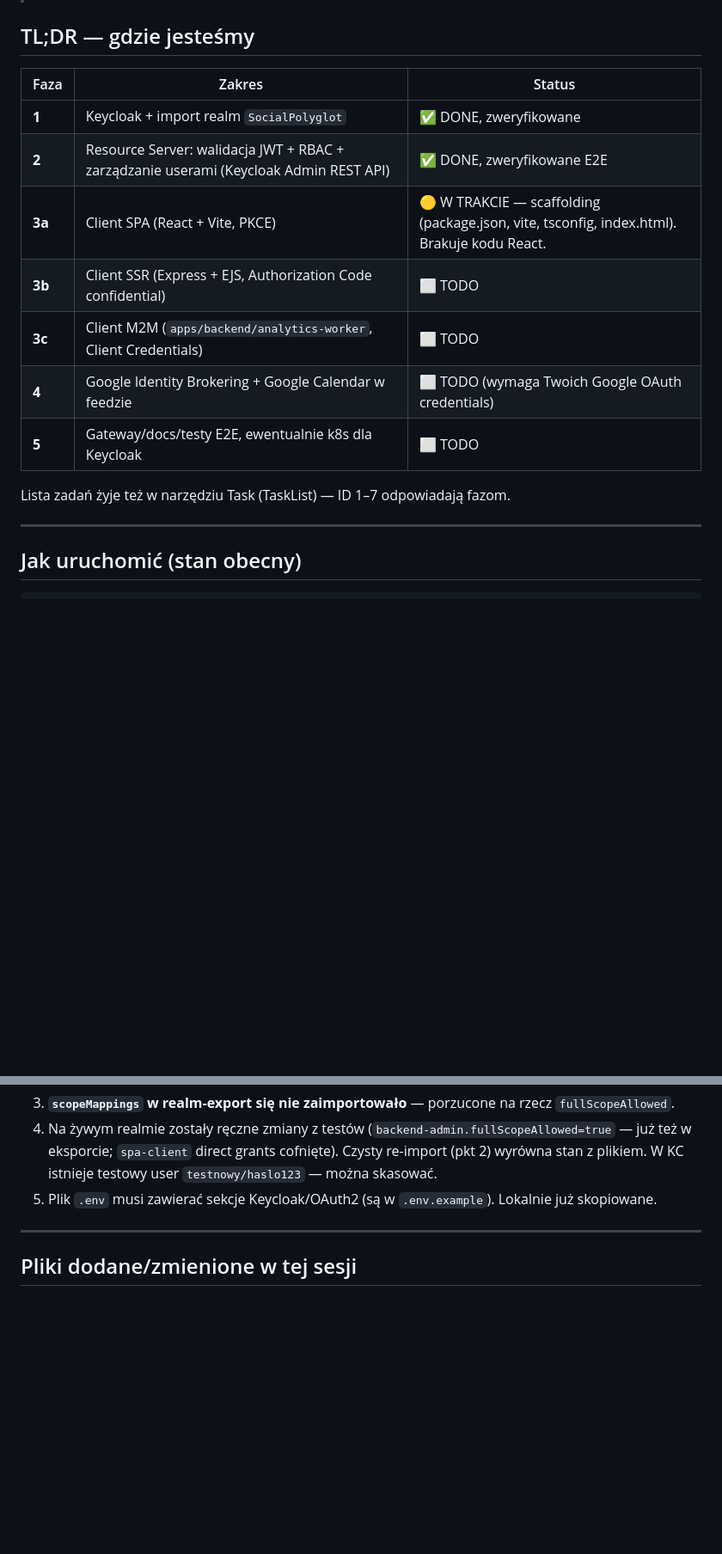
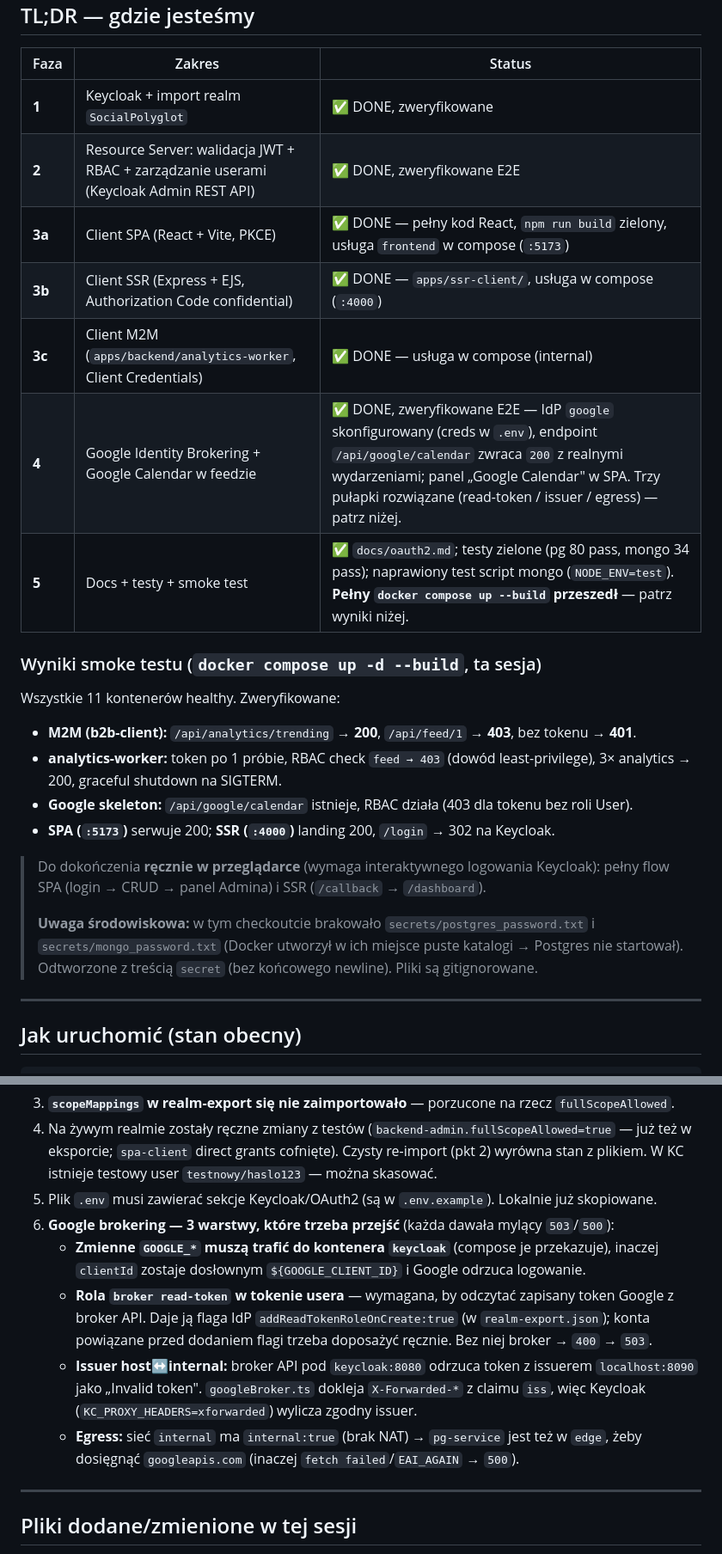
Before and after one commit to pbaglaj/social-api-polyglot, a Markdown page: project-oauth2-security-PROGRESS.md, 2 parts joined by grey strips. Shown at 86% size. GitHub-like rendering; blank space fills up the shorter version.

Commit message:
docs(oauth2): client flows + Phase 4 (Google) DONE + progress

```diff
--- a/project-oauth2-security-PROGRESS.md
+++ b/project-oauth2-security-PROGRESS.md
@@ -9,13 +9,26 @@
 |------|--------|--------|
 | **1** | Keycloak + import realm `SocialPolyglot` | ✅ DONE, zweryfikowane |
 | **2** | Resource Server: walidacja JWT + RBAC + zarządzanie userami (Keycloak Admin REST API) | ✅ DONE, zweryfikowane E2E |
-| **3a** | Client SPA (React + Vite, PKCE) | 🟡 W TRAKCIE — scaffolding (package.json, vite, tsconfig, index.html). Brakuje kodu React. |
-| **3b** | Client SSR (Express + EJS, Authorization Code confidential) | ⬜ TODO |
-| **3c** | Client M2M (`apps/backend/analytics-worker`, Client Credentials) | ⬜ TODO |
-| **4** | Google Identity Brokering + Google Calendar w feedzie | ⬜ TODO (wymaga Twoich Google OAuth credentials) |
-| **5** | Gateway/docs/testy E2E, ewentualnie k8s dla Keycloak | ⬜ TODO |
+| **3a** | Client SPA (React + Vite, PKCE) | ✅ DONE — pełny kod React, `npm run build` zielony, usługa `frontend` w compose (`:5173`) |
+| **3b** | Client SSR (Express + EJS, Authorization Code confidential) | ✅ DONE — `apps/ssr-client/`, usługa w compose (`:4000`) |
+| **3c** | Client M2M (`apps/backend/analytics-worker`, Client Credentials) | ✅ DONE — usługa w compose (internal) |
+| **4** | Google Identity Brokering + Google Calendar w feedzie | ✅ DONE, zweryfikowane E2E — IdP `google` skonfigurowany (creds w `.env`), endpoint `/api/google/calendar` zwraca `200` z realnymi wydarzeniami; panel „Google Calendar" w SPA. Trzy pułapki rozwiązane (read-token / issuer / egress) — patrz niżej. |
+| **5** | Docs + testy + smoke test | ✅ `docs/oauth2.md`; testy zielone (pg 80 pass, mongo 34 pass); naprawiony test script mongo (`NODE_ENV=test`). **Pełny `docker compose up --build` przeszedł** — patrz wyniki niżej. |
 
-Lista zadań żyje też w narzędziu Task (TaskList) — ID 1–7 odpowiadają fazom.
+### Wyniki smoke testu (`docker compose up -d --build`, ta sesja)
+Wszystkie 11 kontenerów healthy. Zweryfikowane:
+- **M2M (b2b-client):** `/api/analytics/trending` → **200**, `/api/feed/1` → **403**, bez tokenu → **401**.
+- **analytics-worker:** token po 1 próbie, RBAC check `feed → 403` (dowód least-privilege),
+  3× analytics → 200, graceful shutdown na SIGTERM.
+- **Google skeleton:** `/api/google/calendar` istnieje, RBAC działa (403 dla tokenu bez roli User).
+- **SPA (`:5173`)** serwuje 200; **SSR (`:4000`)** landing 200, `/login` → 302 na Keycloak.
+
+> Do dokończenia **ręcznie w przeglądarce** (wymaga interaktywnego logowania Keycloak):
+> pełny flow SPA (login → CRUD → panel Admina) i SSR (`/callback` → `/dashboard`).
+>
+> **Uwaga środowiskowa:** w tym checkoutcie brakowało `secrets/postgres_password.txt` i
+> `secrets/mongo_password.txt` (Docker utworzył w ich miejsce puste katalogi → Postgres nie
+> startował). Odtworzone z treścią `secret` (bez końcowego newline). Pliki są gitignorowane.
 
 ---
 
@@ -110,6 +123,17 @@ curl -s -o /dev/null -w "feed=%{http_code}\n"      -H "Authorization: Bearer $B2
 3. **`scopeMappings` w realm-export się nie zaimportowało** — porzucone na rzecz `fullScopeAllowed`.
 4. Na żywym realmie zostały ręczne zmiany z testów (`backend-admin.fullScopeAllowed=true` — już też w eksporcie; `spa-client` direct grants cofnięte). Czysty re-import (pkt 2) wyrówna stan z plikiem. W KC istnieje testowy user `testnowy/haslo123` — można skasować.
 5. Plik `.env` musi zawierać sekcje Keycloak/OAuth2 (są w `.env.example`). Lokalnie już skopiowane.
+6. **Google brokering — 3 warstwy, które trzeba przejść** (każda dawała mylący `503`/`500`):
+   - **Zmienne `GOOGLE_*` muszą trafić do kontenera `keycloak`** (compose je przekazuje),
+     inaczej `clientId` zostaje dosłownym `${GOOGLE_CLIENT_ID}` i Google odrzuca logowanie.
+   - **Rola `broker read-token` w tokenie usera** — wymagana, by odczytać zapisany token Google
+     z broker API. Daje ją flaga IdP `addReadTokenRoleOnCreate:true` (w `realm-export.json`);
+     konta powiązane przed dodaniem flagi trzeba doposażyć ręcznie. Bez niej broker → `400` → `503`.
+   - **Issuer host↔internal:** broker API pod `keycloak:8080` odrzuca token z issuerem
+     `localhost:8090` jako „Invalid token". `googleBroker.ts` dokleja `X-Forwarded-*` z claimu
+     `iss`, więc Keycloak (`KC_PROXY_HEADERS=xforwarded`) wylicza zgodny issuer.
+   - **Egress:** sieć `internal` ma `internal:true` (brak NAT) → `pg-service` jest też w `edge`,
+     żeby dosięgnąć `googleapis.com` (inaczej `fetch failed`/`EAI_AGAIN` → `500`).
 
 ---
 
```
Also changed, not shown: docs/kubernetes-summary.md (added, +82 -0 lines), docs/oauth2.md (added, +200 -0 lines).
